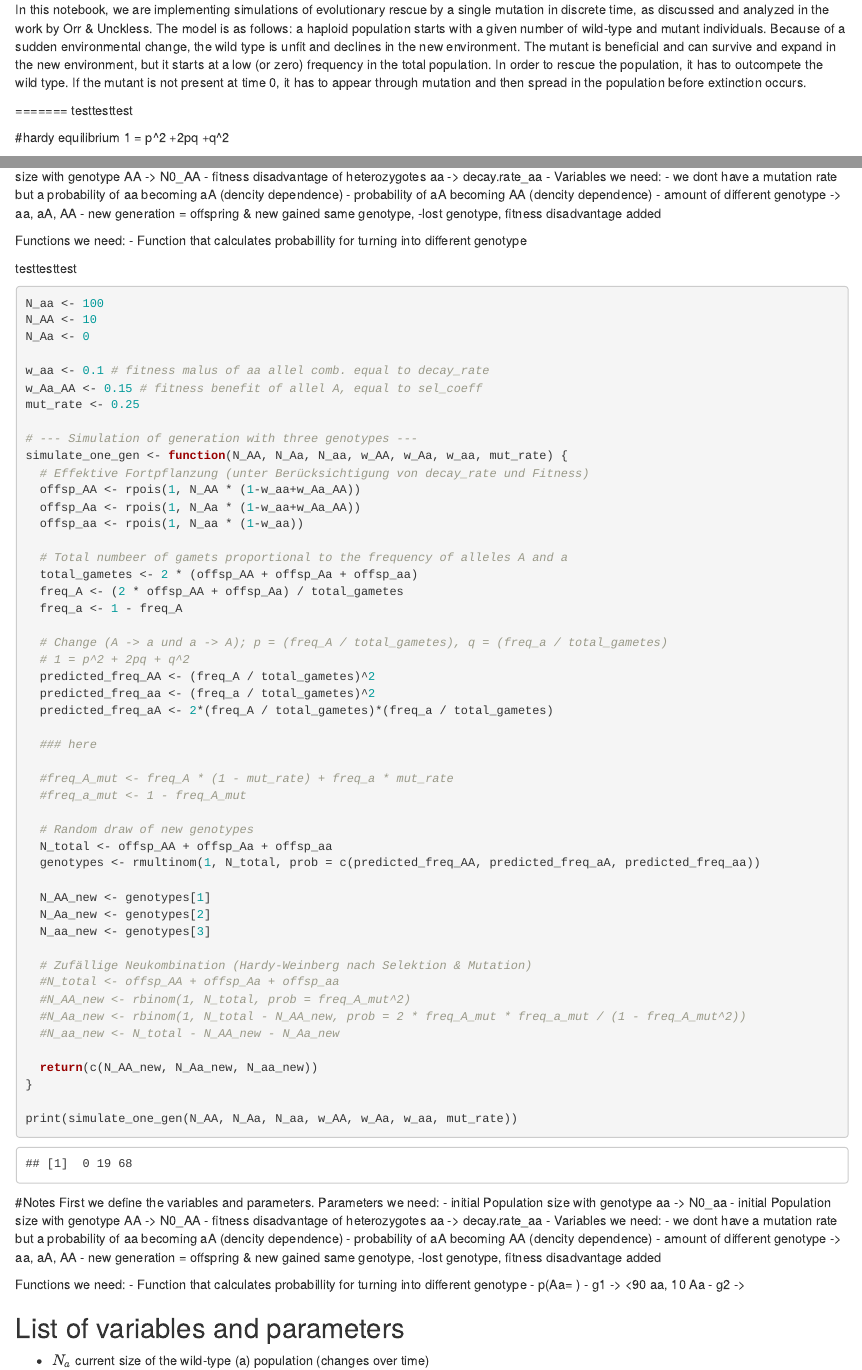
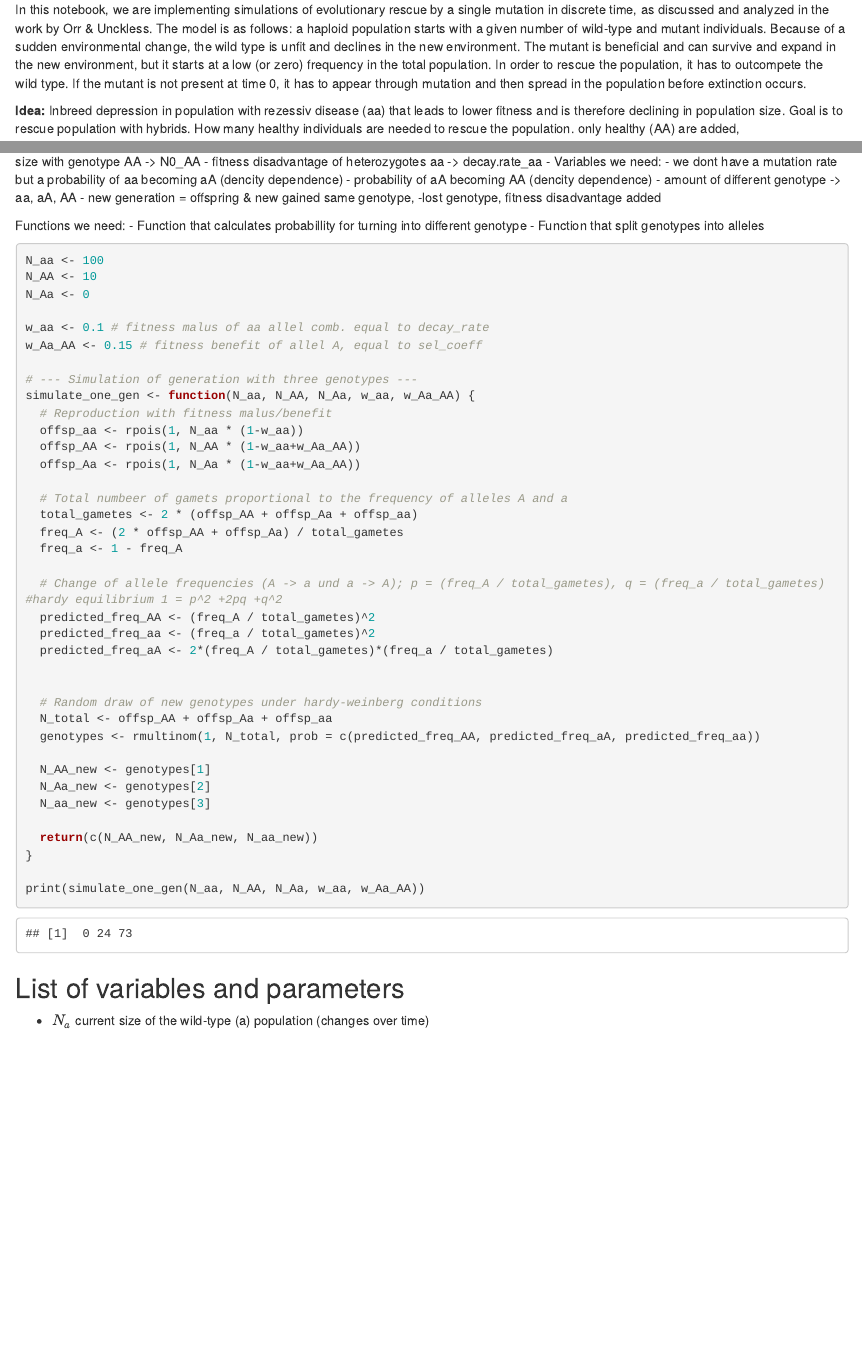
Before and after one commit to iona-gif/THEE-project-pascal---iona, an R Markdown document (evolutionary-rescue-basic-discrete-time Original.Rmd): the page in a window 1100 px wide, from 300 px down before the commit and from 180 px down after it, so that both start at the same text, and a second part further down, joined at a grey line. Rendered offline with R 4.5, knitr and Pandoc, with nearby package versions; code that draws random numbers runs with fixed seeds of ours.

Commit message:
one gen done

````diff
--- a/evolutionary-rescue-basic-discrete-time Original.Rmd
+++ b/evolutionary-rescue-basic-discrete-time Original.Rmd
@@ -21,3 +13,4 @@ Question: How many individuals have to be introduced at time x to rescue a homoz
 
 In this notebook, we are implementing simulations of evolutionary rescue by a single mutation in discrete time, as discussed and analyzed in the work by Orr & Unckless. The model is as follows: a haploid population starts with a given number of wild-type and mutant individuals. Because of a sudden environmental change, the wild type is unfit and declines in the new environment. The mutant is beneficial and can survive and expand in the new environment, but it starts at a low (or zero) frequency in the total population. In order to rescue the population, it has to outcompete the wild type. If the mutant is not present at time 0, it has to appear through mutation and then spread in the population before extinction occurs.
 
+**Idea:** Inbreed depression in population with rezessiv disease (aa) that leads to lower fitness and is therefore declining in population size. Goal is to rescue population with hybrids. How many healthy individuals are needed to rescue the population. only healthy (AA) are added,
@@ -24,7 +21,7 @@ In this notebook, we are implementing simulations of evolutionary rescue by a si
 
 =======
-testtesttest
 
+#Notes First we define the variables and parameters. Parameters we need: - initial Population size with genotype aa -\> N0_aa - initial Population size with genotype AA -\> N0_AA - fitness disadvantage of heterozygotes aa -\> decay.rate_aa - Variables we need: - we dont have a mutation rate but a probability of aa becoming aA (dencity dependence) - probability of aA becoming AA (dencity dependence) - amount of different genotype -\> aa, aA, AA - new generation = offspring & new gained same genotype, -lost genotype, fitness disadvantage added
 
-#hardy equilibrium 1 = p^2 +2pq +q^2
+Functions we need: - Function that calculates probabillity for turning into different genotype - Function that split genotypes into alleles
 
@@ -36,16 +28,3 @@ Parameters we need:
-  - initial Population size with genotype AA -> N0_AA
-  - fitness disadvantage of heterozygotes aa -> decay.rate_aa
-  -
-Variables we need:
-  - we dont have a mutation rate but a probability of aa becoming aA (dencity dependence)
-  - probability of aA becoming AA (dencity dependence)
-  - amount of different genotype -> aa, aA, AA
-  - new generation = offspring & new gained same genotype, -lost genotype, fitness disadvantage added
-
-Functions we need:
-  - Function that calculates probabillity for turning into different genotype
-
-testtesttest
 ```{r}
 N_aa <- 100
 N_AA <- 10
@@ -53,32 +32,26 @@ N_Aa <- 0
 
 w_aa <- 0.1 # fitness malus of aa allel comb. equal to decay_rate
 w_Aa_AA <- 0.15 # fitness benefit of allel A, equal to sel_coeff
-mut_rate <- 0.25
 
 # --- Simulation of generation with three genotypes ---
-simulate_one_gen <- function(N_AA, N_Aa, N_aa, w_AA, w_Aa, w_aa, mut_rate) {
-  # Effektive Fortpflanzung (unter Berücksichtigung von decay_rate und Fitness)
+simulate_one_gen <- function(N_aa, N_AA, N_Aa, w_aa, w_Aa_AA) {
+  # Reproduction with fitness malus/benefit
+  offsp_aa <- rpois(1, N_aa * (1-w_aa))
   offsp_AA <- rpois(1, N_AA * (1-w_aa+w_Aa_AA))
   offsp_Aa <- rpois(1, N_Aa * (1-w_aa+w_Aa_AA))
-  offsp_aa <- rpois(1, N_aa * (1-w_aa))
 
   # Total numbeer of gamets proportional to the frequency of alleles A and a
   total_gametes <- 2 * (offsp_AA + offsp_Aa + offsp_aa)
   freq_A <- (2 * offsp_AA + offsp_Aa) / total_gametes
   freq_a <- 1 - freq_A
 
-  # Change (A -> a und a -> A); p = (freq_A / total_gametes), q = (freq_a / total_gametes)
-  # 1 = p^2 + 2pq + q^2
+  # Change of allele frequencies (A -> a und a -> A); p = (freq_A / total_gametes), q = (freq_a / total_gametes) #hardy equilibrium 1 = p^2 +2pq +q^2
   predicted_freq_AA <- (freq_A / total_gametes)^2
   predicted_freq_aa <- (freq_a / total_gametes)^2
   predicted_freq_aA <- 2*(freq_A / total_gametes)*(freq_a / total_gametes)
 
-  ### here
 
-  #freq_A_mut <- freq_A * (1 - mut_rate) + freq_a * mut_rate
-  #freq_a_mut <- 1 - freq_A_mut
-
-  # Random draw of new genotypes
+  # Random draw of new genotypes under hardy-weinberg conditions
   N_total <- offsp_AA + offsp_Aa + offsp_aa
   genotypes <- rmultinom(1, N_total, prob = c(predicted_freq_AA, predicted_freq_aA, predicted_freq_aa))
 
@@ -86,21 +59,11 @@ simulate_one_gen <- function(N_AA, N_Aa, N_aa, w_AA, w_Aa, w_aa, mut_rate) {
   N_Aa_new <- genotypes[2]
   N_aa_new <- genotypes[3]
 
-  # Zufällige Neukombination (Hardy-Weinberg nach Selektion & Mutation)
-  #N_total <- offsp_AA + offsp_Aa + offsp_aa
-  #N_AA_new <- rbinom(1, N_total, prob = freq_A_mut^2)
-  #N_Aa_new <- rbinom(1, N_total - N_AA_new, prob = 2 * freq_A_mut * freq_a_mut / (1 - freq_A_mut^2))
-  #N_aa_new <- N_total - N_AA_new - N_Aa_new
-
   return(c(N_AA_new, N_Aa_new, N_aa_new))
 }
 
-print(simulate_one_gen(N_AA, N_Aa, N_aa, w_AA, w_Aa, w_aa, mut_rate))
+print(simulate_one_gen(N_aa, N_AA, N_Aa, w_aa, w_Aa_AA))
 ```
-
-#Notes First we define the variables and parameters. Parameters we need: - initial Population size with genotype aa -\> N0_aa - initial Population size with genotype AA -\> N0_AA - fitness disadvantage of heterozygotes aa -\> decay.rate_aa - Variables we need: - we dont have a mutation rate but a probability of aa becoming aA (dencity dependence) - probability of aA becoming AA (dencity dependence) - amount of different genotype -\> aa, aA, AA - new generation = offspring & new gained same genotype, -lost genotype, fitness disadvantage added
-
-Functions we need: - Function that calculates probabillity for turning into different genotype - p(Aa= ) - g1 -\> \<90 aa, 10 Aa - g2 -\>
 
 ## List of variables and parameters
 
````
Also changed, not shown: evolutionary-rescue-basic-discrete-time Original.Rmd (17 more changed lines).
